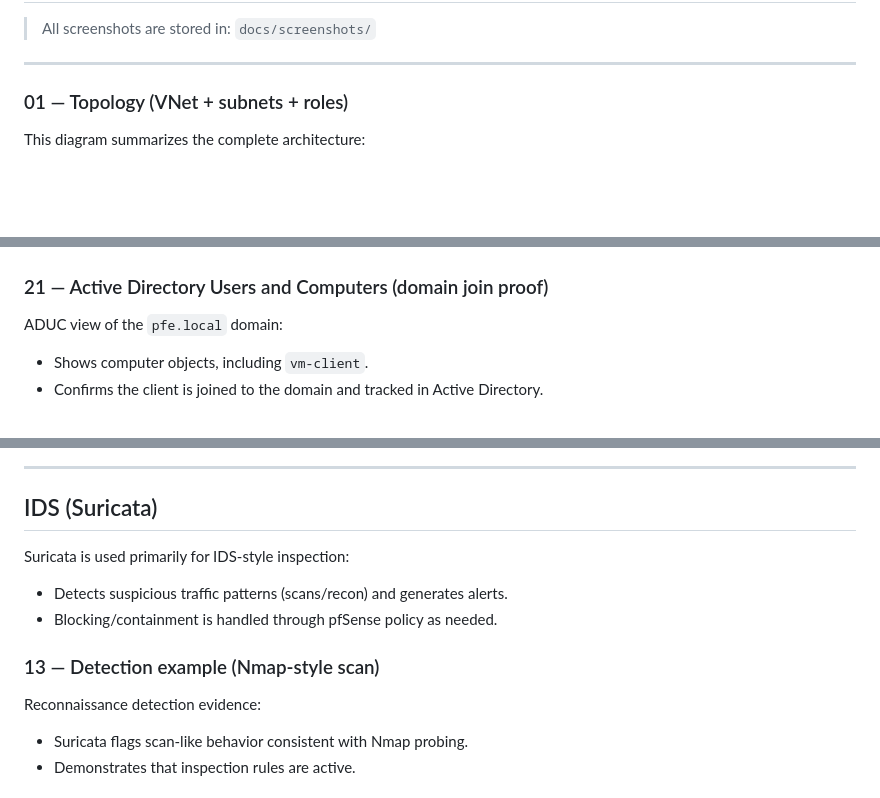
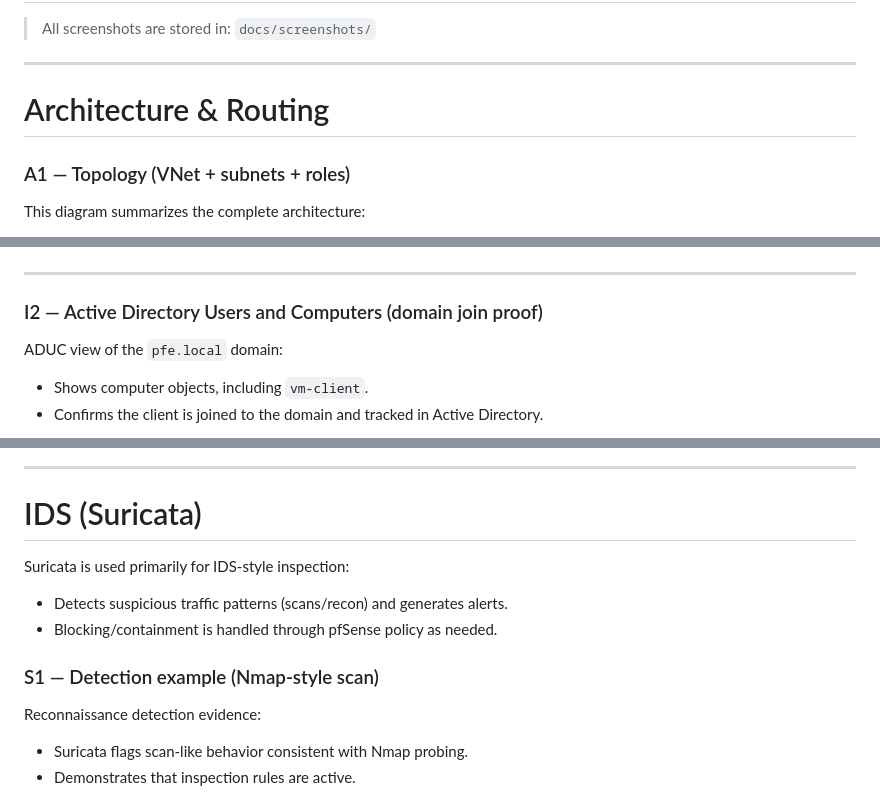
Before and after one commit to youssefkachmar/azure-secure-infrastructure, a Markdown page: README.md, 3 parts joined by grey strips. Drawn GitHub-style; blank space fills up the shorter version.

```diff
--- a/README.md
+++ b/README.md
@@ -43,7 +43,9 @@ A centralized, security-focused Azure lab built around a **pfSense network virtu
 
 ---
 
-### 01 — Topology (VNet + subnets + roles)
+# Architecture & Routing
+
+### A1 — Topology (VNet + subnets + roles)
 
 This diagram summarizes the complete architecture:
 - Azure VNet (`10.0.0.0/16`) and the main subnets.
@@ -84,7 +86,9 @@ Server Manager dashboard showing the domain controller services:
 
 ![20-dc-server-manager-ad-dns](docs/screenshots/20-dc-server-manager-ad-dns.png)
 
-### 21 — Active Directory Users and Computers (domain join proof)
+---
+
+### I2 — Active Directory Users and Computers (domain join proof)
 
 ADUC view of the `pfe.local` domain:
 - Shows computer objects, including `vm-client`.
@@ -204,13 +226,13 @@ Outbound NAT tuning for VoIP:
 
 ---
 
-## IDS (Suricata)
+# IDS (Suricata)
 
 Suricata is used primarily for IDS-style inspection:
 - Detects suspicious traffic patterns (scans/recon) and generates alerts.
 - Blocking/containment is handled through pfSense policy as needed.
 
-### 13 — Detection example (Nmap-style scan)
+### S1 — Detection example (Nmap-style scan)
 
 Reconnaissance detection evidence:
 - Suricata flags scan-like behavior consistent with Nmap probing.
```
Also changed, not shown: other parts of README.md (+50 -26 lines).
